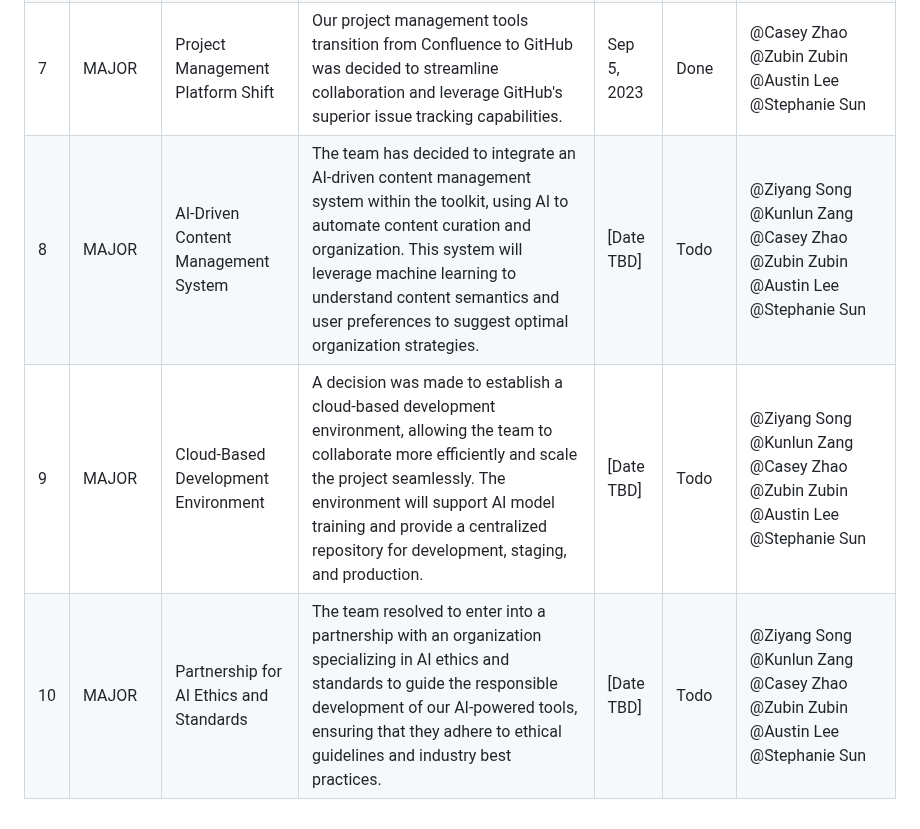
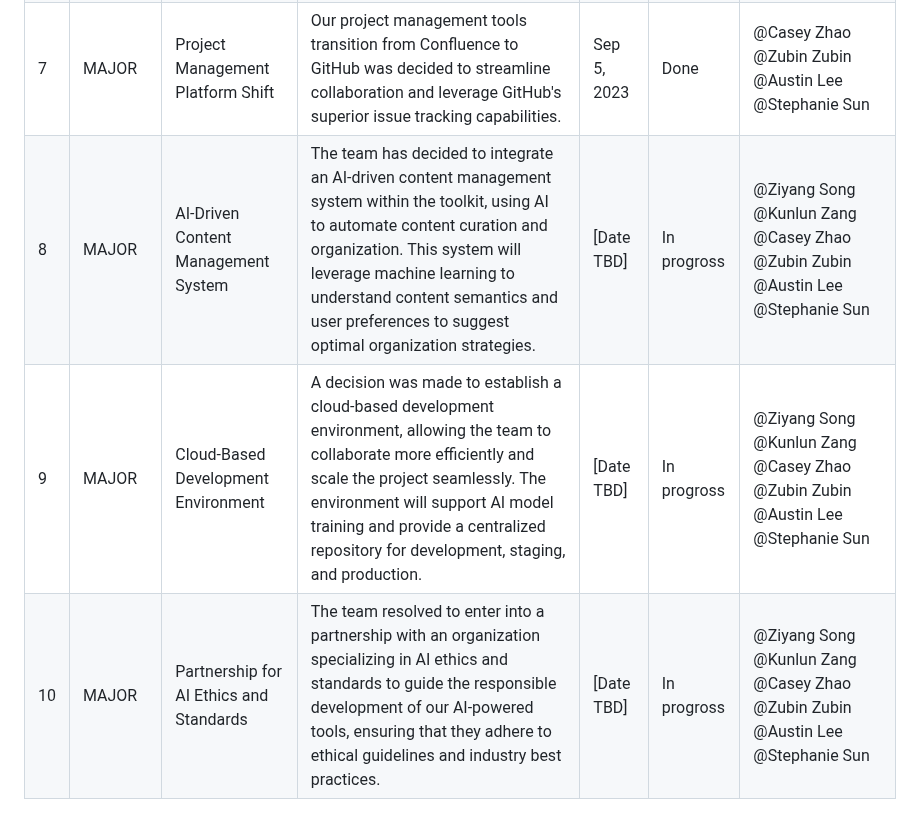
Before and after one commit to ZIYANGSONG2003/AI-Enhanced-WordPress-Development-Toolkit, a Markdown page: Project Manager/Decision Log/Decision logs.md, the part around the change. GitHub-like rendering.

Commit message:
update  decision log

```diff
--- a/Project Manager/Decision Log/Decision logs.md
+++ b/Project Manager/Decision Log/Decision logs.md
@@ -17,6 +17,6 @@
 | 5  | MAJOR    | Automated Website Generation Method   | The team has opted for a remote-control approach to automate website generation, aiming to simplify the process and make it accessible to users of all skill levels. | Aug 25, 2023 | Done   | @Ziyang Song @Kunlun Zang @Casey Zhao @Zubin Zubin @Austin Lee @Stephanie Sun |
 | 6  | MAJOR    | Initial AI Integration Plan          | A consensus was reached to initially integrate the GPT interface into our toolkit, paving the way for future AI enhancements tailored to WordPress.                         | Sep 1, 2023  | Done   | @Ziyang Song @Kunlun Zang @Casey Zhao @Zubin Zubin @Austin Lee @Stephanie Sun |
 | 7  | MAJOR    | Project Management Platform Shift    | Our project management tools transition from Confluence to GitHub was decided to streamline collaboration and leverage GitHub's superior issue tracking capabilities. | Sep 5, 2023  | Done   |  @Casey Zhao @Zubin Zubin @Austin Lee @Stephanie Sun |
-| 8  | MAJOR    | AI-Driven Content Management System  | The team has decided to integrate an AI-driven content management system within the toolkit, using AI to automate content curation and organization. This system will leverage machine learning to understand content semantics and user preferences to suggest optimal organization strategies. | [Date TBD] | Todo   | @Ziyang Song @Kunlun Zang @Casey Zhao @Zubin Zubin @Austin Lee @Stephanie Sun |
-| 9  | MAJOR    | Cloud-Based Development Environment | A decision was made to establish a cloud-based development environment, allowing the team to collaborate more efficiently and scale the project seamlessly. The environment will support AI model training and provide a centralized repository for development, staging, and production. | [Date TBD] | Todo   | @Ziyang Song @Kunlun Zang @Casey Zhao @Zubin Zubin @Austin Lee @Stephanie Sun |
-| 10 | MAJOR    | Partnership for AI Ethics and Standards | The team resolved to enter into a partnership with an organization specializing in AI ethics and standards to guide the responsible development of our AI-powered tools, ensuring that they adhere to ethical guidelines and industry best practices. | [Date TBD] | Todo   | @Ziyang Song @Kunlun Zang @Casey Zhao @Zubin Zubin @Austin Lee @Stephanie Sun |
+| 8  | MAJOR    | AI-Driven Content Management System  | The team has decided to integrate an AI-driven content management system within the toolkit, using AI to automate content curation and organization. This system will leverage machine learning to understand content semantics and user preferences to suggest optimal organization strategies. | [Date TBD] | In progross   | @Ziyang Song @Kunlun Zang @Casey Zhao @Zubin Zubin @Austin Lee @Stephanie Sun |
+| 9  | MAJOR    | Cloud-Based Development Environment | A decision was made to establish a cloud-based development environment, allowing the team to collaborate more efficiently and scale the project seamlessly. The environment will support AI model training and provide a centralized repository for development, staging, and production. | [Date TBD] | In progross   | @Ziyang Song @Kunlun Zang @Casey Zhao @Zubin Zubin @Austin Lee @Stephanie Sun |
+| 10 | MAJOR    | Partnership for AI Ethics and Standards | The team resolved to enter into a partnership with an organization specializing in AI ethics and standards to guide the responsible development of our AI-powered tools, ensuring that they adhere to ethical guidelines and industry best practices. | [Date TBD] | In progross   | @Ziyang Song @Kunlun Zang @Casey Zhao @Zubin Zubin @Austin Lee @Stephanie Sun |
```
